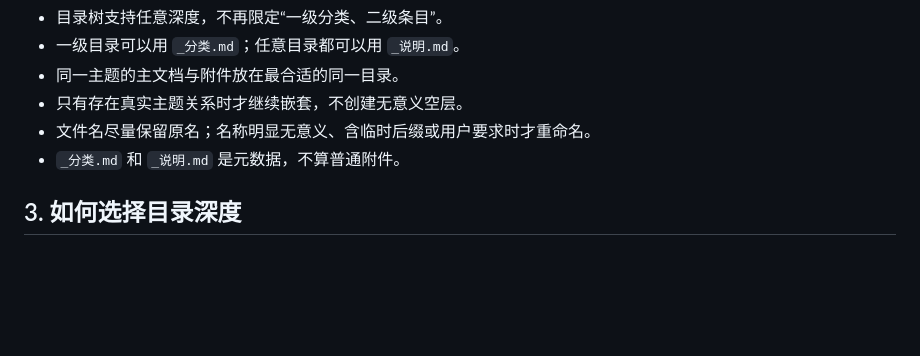
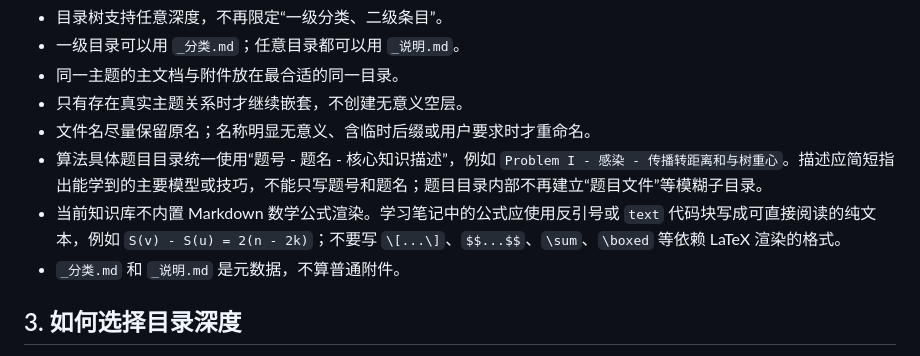
Before and after one commit to X-6hj/LocalKnowledgeDATA, a Markdown page: AI资料整理与放置指南.md, the part around the change. Rendered like a GitHub page; blank space fills up the shorter version.

Commit message:
docs: 保存 HTML 学习笔记改造前版本

```diff
--- a/AI资料整理与放置指南.md
+++ b/AI资料整理与放置指南.md
@@ -44,6 +44,8 @@ library/
 - 同一主题的主文档与附件放在最合适的同一目录。
 - 只有存在真实主题关系时才继续嵌套，不创建无意义空层。
 - 文件名尽量保留原名；名称明显无意义、含临时后缀或用户要求时才重命名。
+- 算法具体题目目录统一使用“题号 - 题名 - 核心知识描述”，例如 `Problem I - 感染 - 传播转距离和与树重心`。描述应简短指出能学到的主要模型或技巧，不能只写题号和题名；题目目录内部不再建立“题目文件”等模糊子目录。
+- 当前知识库不内置 Markdown 数学公式渲染。学习笔记中的公式应使用反引号或 `text` 代码块写成可直接阅读的纯文本，例如 `S(v) - S(u) = 2(n - 2k)`；不要写 `\[...\]`、`$$...$$`、`\sum`、`\boxed` 等依赖 LaTeX 渲染的格式。
 - `_分类.md` 和 `_说明.md` 是元数据，不算普通附件。
 
 ## 3. 如何选择目录深度
```
